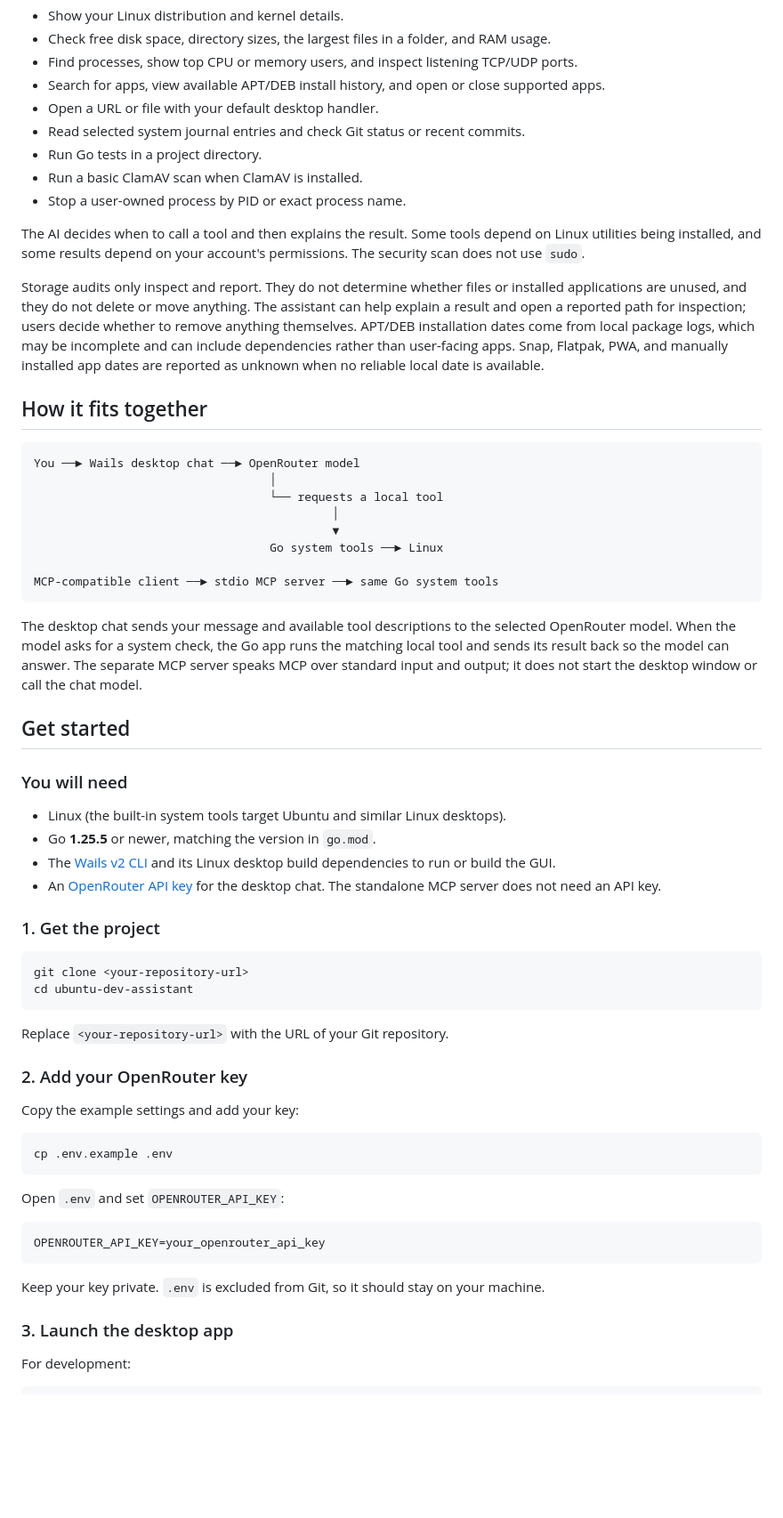
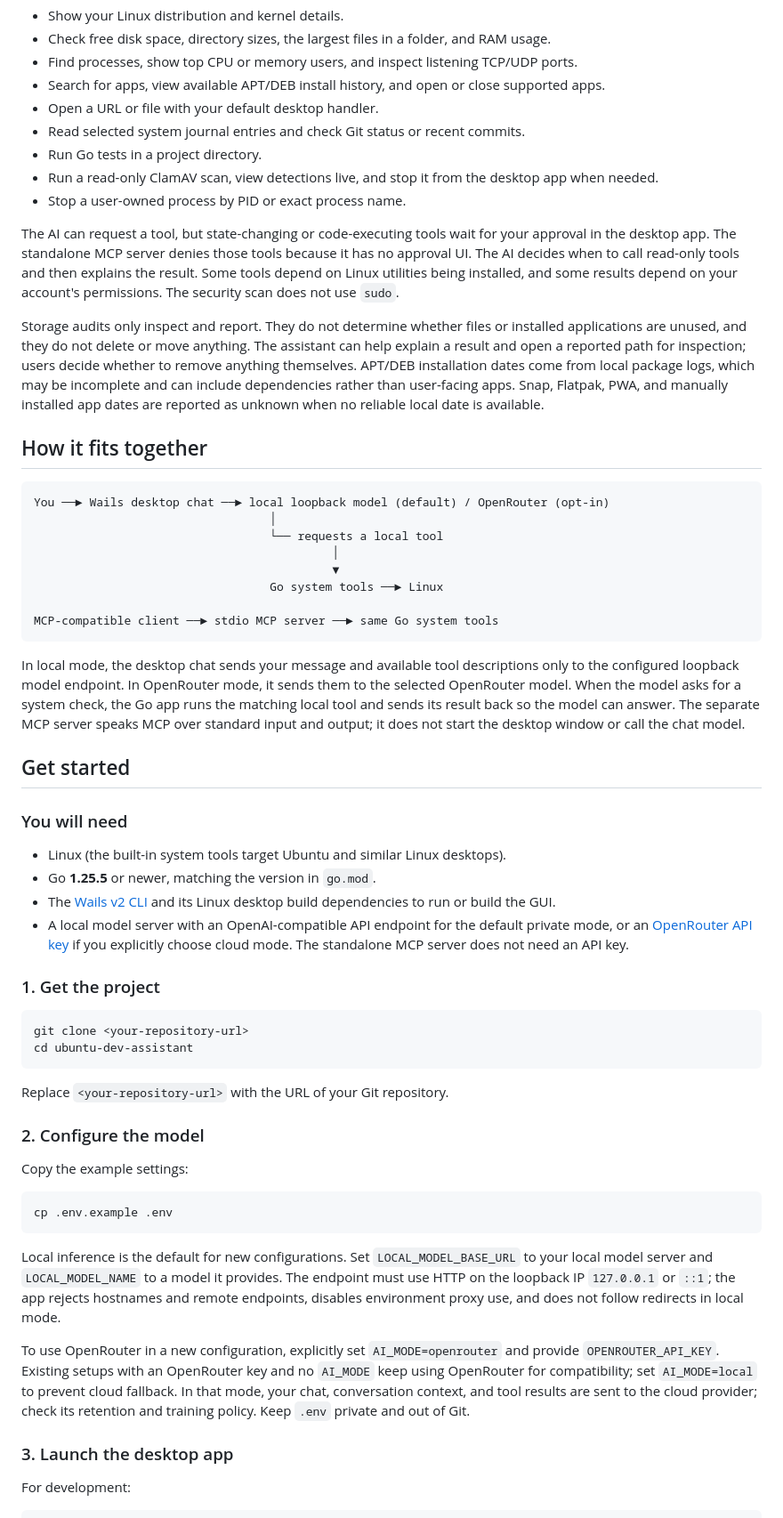
Before and after one commit to nkosikhumalo/Linux-MCP, a Markdown page: README.md, the part around one of its changes. Shown at 89% size. Rendered like a GitHub page; blank space fills up the shorter version.

````diff
--- a/README.md
+++ b/README.md
@@ -45,17 +45,17 @@ The built-in tools can:
 - Open a URL or file with your default desktop handler.
 - Read selected system journal entries and check Git status or recent commits.
 - Run Go tests in a project directory.
-- Run a basic ClamAV scan when ClamAV is installed.
+- Run a read-only ClamAV scan, view detections live, and stop it from the desktop app when needed.
 - Stop a user-owned process by PID or exact process name.
 
-The AI decides when to call a tool and then explains the result. Some tools depend on Linux utilities being installed, and some results depend on your account's permissions. The security scan does not use `sudo`.
+The AI can request a tool, but state-changing or code-executing tools wait for your approval in the desktop app. The standalone MCP server denies those tools because it has no approval UI. The AI decides when to call read-only tools and then explains the result. Some tools depend on Linux utilities being installed, and some results depend on your account's permissions. The security scan does not use `sudo`.
 
 Storage audits only inspect and report. They do not determine whether files or installed applications are unused, and they do not delete or move anything. The assistant can help explain a result and open a reported path for inspection; users decide whether to remove anything themselves. APT/DEB installation dates come from local package logs, which may be incomplete and can include dependencies rather than user-facing apps. Snap, Flatpak, PWA, and manually installed app dates are reported as unknown when no reliable local date is available.
 
 ## How it fits together
 
 ```text
-You ──► Wails desktop chat ──► OpenRouter model
+You ──► Wails desktop chat ──► local loopback model (default) / OpenRouter (opt-in)
                                   │
                                   └── requests a local tool
                                            │
@@ -65,7 +65,7 @@ You ──► Wails desktop chat ──► OpenRouter model
 MCP-compatible client ──► stdio MCP server ──► same Go system tools
 ```
 
-The desktop chat sends your message and available tool descriptions to the selected OpenRouter model. When the model asks for a system check, the Go app runs the matching local tool and sends its result back so the model can answer. The separate MCP server speaks MCP over standard input and output; it does not start the desktop window or call the chat model.
+In local mode, the desktop chat sends your message and available tool descriptions only to the configured loopback model endpoint. In OpenRouter mode, it sends them to the selected OpenRouter model. When the model asks for a system check, the Go app runs the matching local tool and sends its result back so the model can answer. The separate MCP server speaks MCP over standard input and output; it does not start the desktop window or call the chat model.
 
 ## Get started
 
@@ -74,7 +74,7 @@ The desktop chat sends your message and available tool descriptions to the selec
 - Linux (the built-in system tools target Ubuntu and similar Linux desktops).
 - Go **1.25.5** or newer, matching the version in `go.mod`.
 - The [Wails v2 CLI](https://wails.io/docs/gettingstarted/installation/) and its Linux desktop build dependencies to run or build the GUI.
-- An [OpenRouter API key](https://openrouter.ai/keys) for the desktop chat. The standalone MCP server does not need an API key.
+- A local model server with an OpenAI-compatible API endpoint for the default private mode, or an [OpenRouter API key](https://openrouter.ai/keys) if you explicitly choose cloud mode. The standalone MCP server does not need an API key.
 
 ### 1. Get the project
 
@@ -85,21 +85,17 @@ cd ubuntu-dev-assistant
 
 Replace `<your-repository-url>` with the URL of your Git repository.
 
-### 2. Add your OpenRouter key
+### 2. Configure the model
 
-Copy the example settings and add your key:
+Copy the example settings:
 
 ```bash
 cp .env.example .env
 ```
 
-Open `.env` and set `OPENROUTER_API_KEY`:
+Local inference is the default for new configurations. Set `LOCAL_MODEL_BASE_URL` to your local model server and `LOCAL_MODEL_NAME` to a model it provides. The endpoint must use HTTP on the loopback IP `127.0.0.1` or `::1`; the app rejects hostnames and remote endpoints, disables environment proxy use, and does not follow redirects in local mode.
 
-```dotenv
-OPENROUTER_API_KEY=your_openrouter_api_key
-```
-
-Keep your key private. `.env` is excluded from Git, so it should stay on your machine.
+To use OpenRouter in a new configuration, explicitly set `AI_MODE=openrouter` and provide `OPENROUTER_API_KEY`. Existing setups with an OpenRouter key and no `AI_MODE` keep using OpenRouter for compatibility; set `AI_MODE=local` to prevent cloud fallback. In that mode, your chat, conversation context, and tool results are sent to the cloud provider; check its retention and training policy. Keep `.env` private and out of Git.
 
 ### 3. Launch the desktop app
 
````
Also changed, not shown: other parts of README.md (+11 -8 lines).
